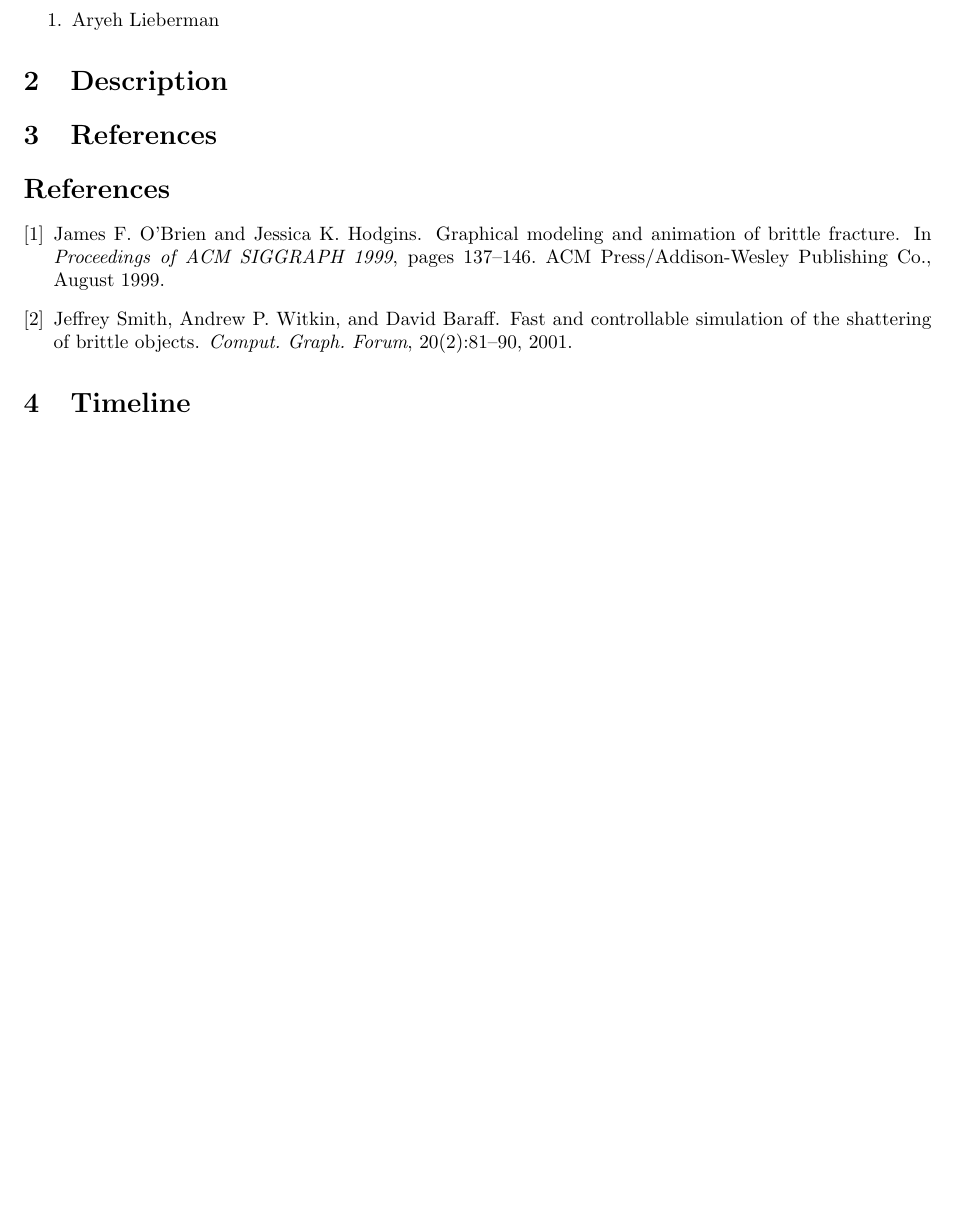
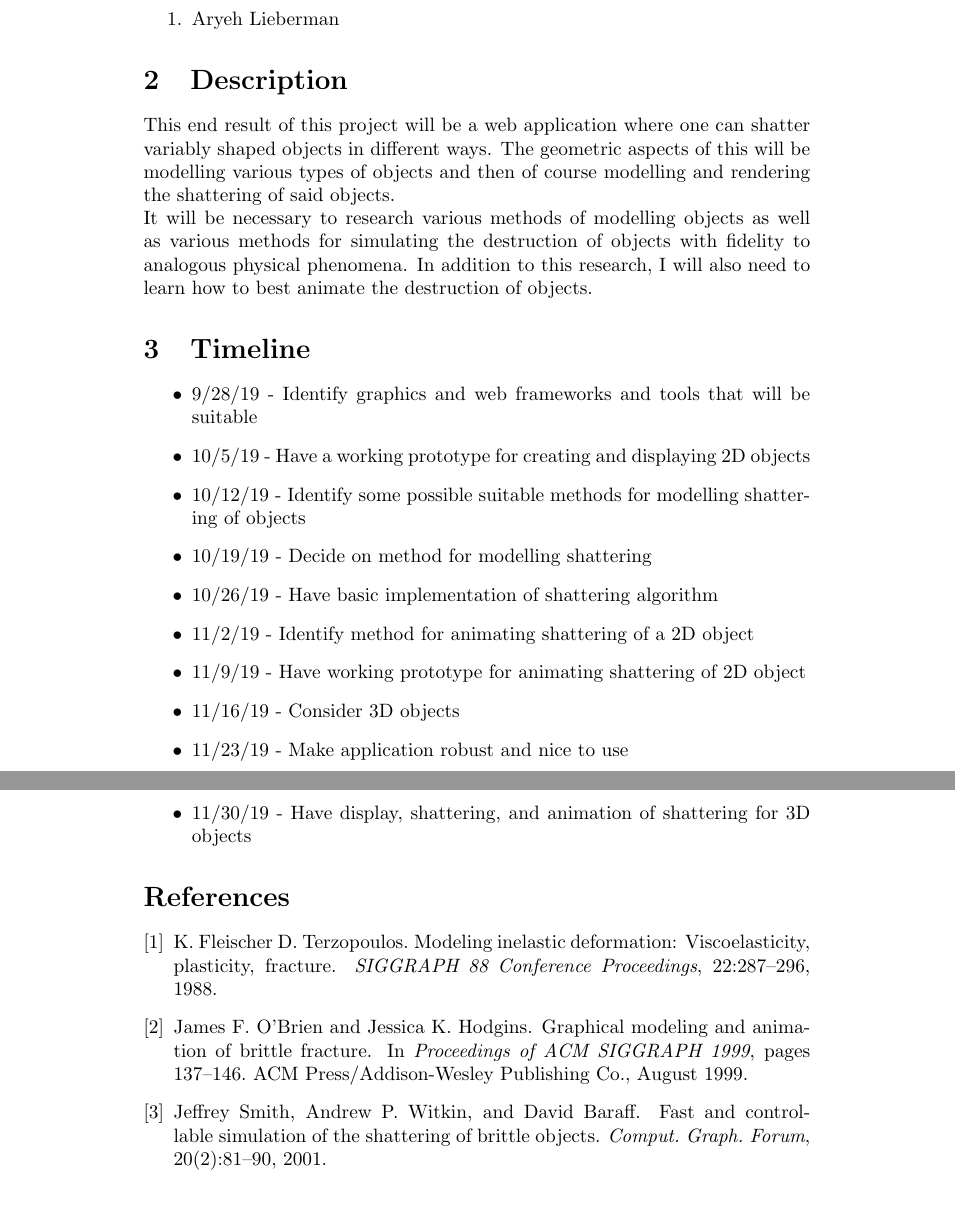
Before and after one commit to Aryeh49/CompGeo, a LaTeX document (Proposal.tex, which reads references.bib): part of the page before the commit and two parts of pages 1 and 2 of 2 after it, the two joined at a grey line, cut so that both start at the same text, the shorter picture padded with empty space. Compiled offline with pdfLaTeX.

Commit message:
Proposal draft

```diff
--- a/Proposal.tex
+++ b/Proposal.tex
@@ -1,5 +1,4 @@
 \documentclass{article}
-\usepackage{fullpage}
 \usepackage{cite}
 \author{Aryeh Lieberman}
 \title{Modelling and Visualizing Shattering}
@@ -11,9 +10,22 @@
 	\item Aryeh Lieberman
 \end{enumerate}
 \section{Description}
-\section{References}
+This end result of this project will be a web application where one can shatter variably shaped objects in different ways.  The geometric aspects of this will be modelling various types of objects and then of course modelling and rendering the shattering of said objects.\\
+It will be necessary to research various methods of modelling objects as well as various methods for simulating the destruction of objects with fidelity to analogous physical phenomena.  In addition to this research, I will also need to learn how to best animate the destruction of objects.
 \nocite{*}
+\section{Timeline}
+\begin{itemize}
+	\item 9/28/19 - Identify graphics and web frameworks and tools that will be suitable
+	\item 10/5/19 - Have a working prototype for creating and displaying 2D objects
+	\item 10/12/19 - Identify some possible suitable methods for modelling shattering of objects
+	\item 10/19/19 - Decide on method for modelling shattering
+	\item 10/26/19 - Have basic implementation of shattering algorithm
+	\item 11/2/19 - Identify method for animating shattering of a 2D object
+	\item 11/9/19 - Have working prototype for animating shattering of 2D object
+	\item 11/16/19 - Consider 3D objects
+	\item 11/23/19 - Make application robust and nice to use
+	\item 11/30/19 - Have display, shattering, and animation of shattering for 3D objects
+\end{itemize}
 \bibliography{references}{}
 \bibliographystyle{plain}
-\section{Timeline}
 \end{document}
--- a/references.bib
+++ b/references.bib
@@ -26,3 +26,11 @@
   pages = {137--146},
   url = {http://graphics.cs.berkeley.edu/papers/Obrien-GMA-1999-08/},
 }
+@article{journals/cgf/TerzopoulosF01,
+	author = {D. Terzopoulos, K. Fleischer},
+	journal = {SIGGRAPH 88 Conference Proceedings},
+	title = {Modeling inelastic deformation: Viscoelasticity, plasticity, fracture},
+	volume = 22,
+	pages = {287-296},
+	year = 1988
+}
```
Also changed, not shown: Proposal.pdf, docs/Proposal.pdf.
